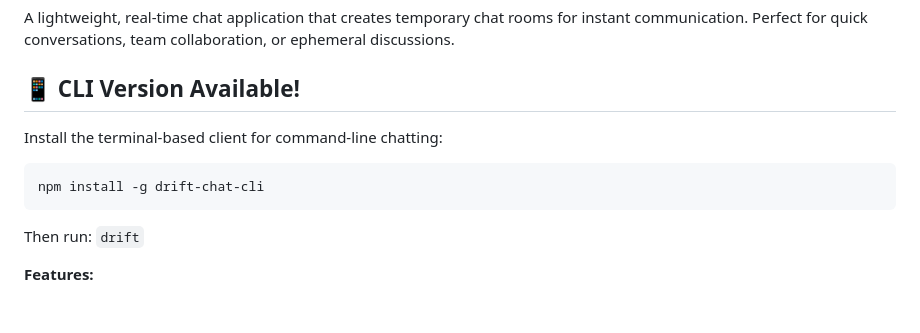
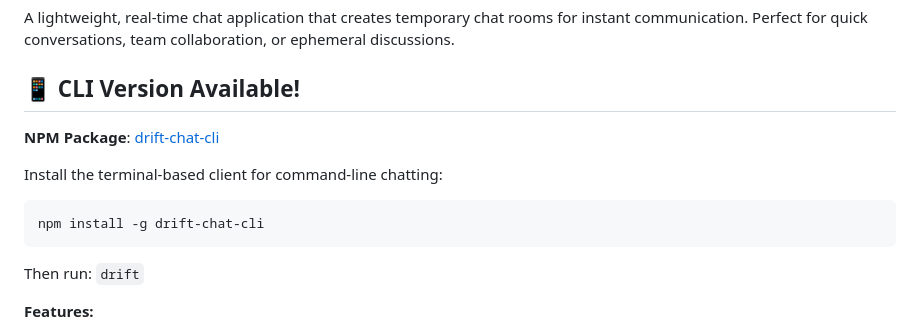
Before and after one commit to abhinav162/drift, a Markdown page: README.md, the part around the change. Rendered like a GitHub page; blank space fills up the shorter version.

Commit message:
fix: update README to include NPM package information for CLI version

````diff
--- a/README.md
+++ b/README.md
@@ -4,11 +4,14 @@ A lightweight, real-time chat application that creates temporary chat rooms for
 
 ## 📱 CLI Version Available!
 
+**NPM Package**: [drift-chat-cli](https://www.npmjs.com/package/drift-chat-cli)
+
 Install the terminal-based client for command-line chatting:
 
 ```bash
 npm install -g drift-chat-cli
 ```
+
 
 Then run: `drift`
 
````
